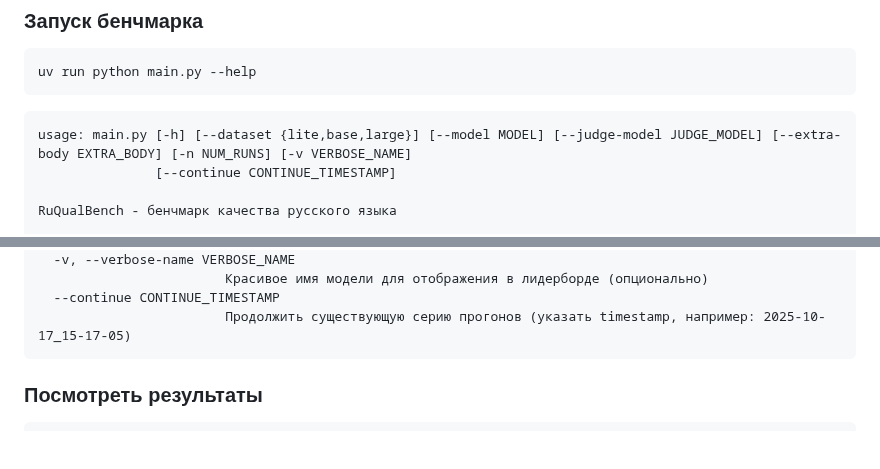
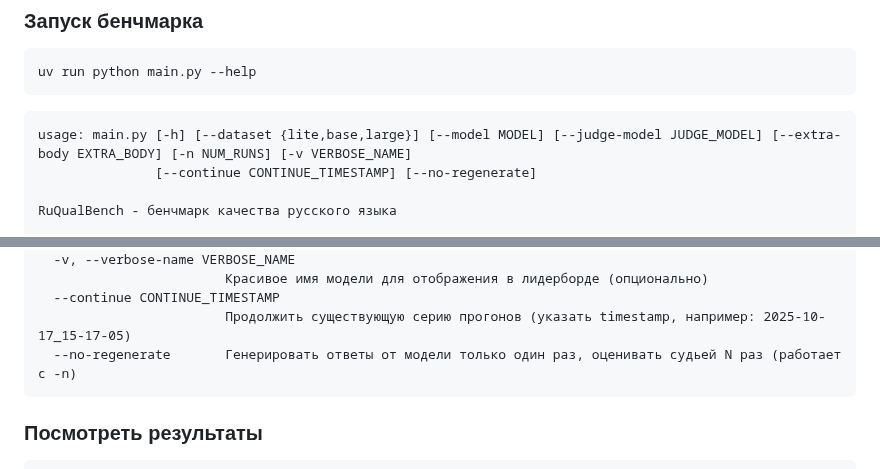
Before and after one commit to kristaller486/RuQualBench, a Markdown page: README.md, 2 parts joined by grey strips. Drawn GitHub-style; blank space fills up the shorter version.

Commit message:
update main.py help message in readme

````diff
--- a/README.md
+++ b/README.md
@@ -23,7 +23,7 @@ uv run python main.py --help
 
 ```
 usage: main.py [-h] [--dataset {lite,base,large}] [--model MODEL] [--judge-model JUDGE_MODEL] [--extra-body EXTRA_BODY] [-n NUM_RUNS] [-v VERBOSE_NAME]
-               [--continue CONTINUE_TIMESTAMP]
+               [--continue CONTINUE_TIMESTAMP] [--no-regenerate]
 
 RuQualBench - бенчмарк качества русского языка
 
@@ -42,6 +42,7 @@ options:
                         Красивое имя модели для отображения в лидерборде (опционально)
   --continue CONTINUE_TIMESTAMP
                         Продолжить существующую серию прогонов (указать timestamp, например: 2025-10-17_15-17-05)
+  --no-regenerate       Генерировать ответы от модели только один раз, оценивать судьей N раз (работает с -n)
 ```
 
 ### Посмотреть результаты
````
